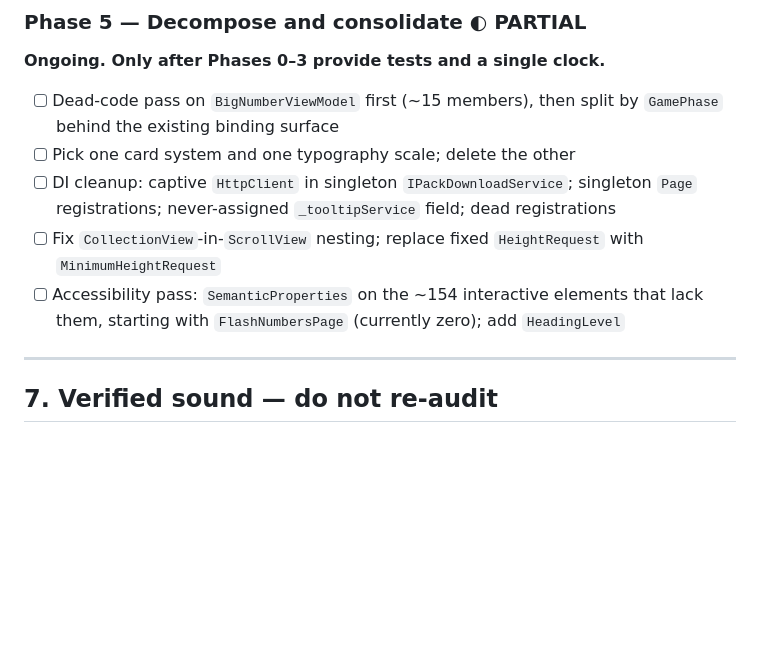
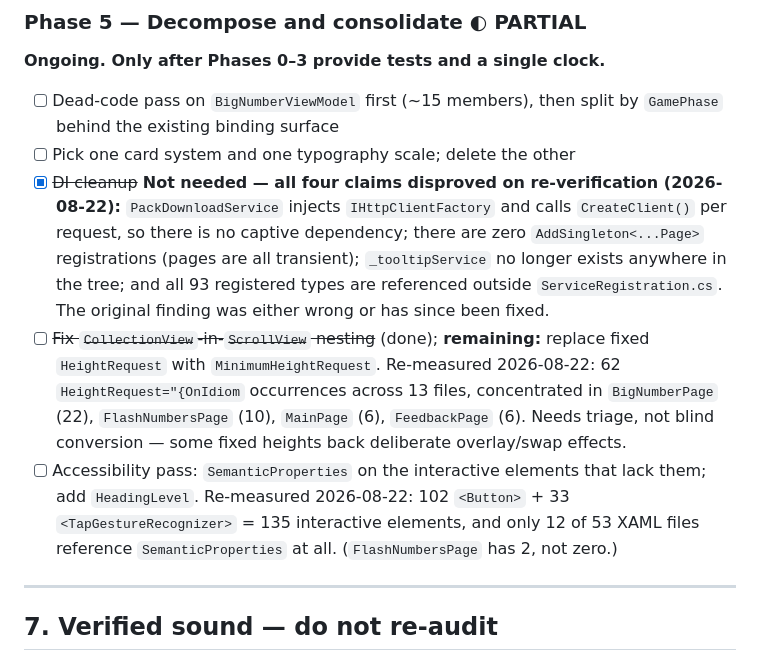
Before and after one commit to ste8/MemoApp, a Markdown page: docs/specs/CODEBASE_AUDIT_AND_IMPROVEMENT_PLAN.md, the part around the change. Drawn GitHub-style; blank space fills up the shorter version.

Commit message:
[IMPROVEMENTS] Updated specs

```diff
--- a/docs/specs/CODEBASE_AUDIT_AND_IMPROVEMENT_PLAN.md
+++ b/docs/specs/CODEBASE_AUDIT_AND_IMPROVEMENT_PLAN.md
@@ -403,9 +403,18 @@ Ordered so each phase makes the next cheaper, and so nothing is refactored befor
 
 - [ ] Dead-code pass on `BigNumberViewModel` first (~15 members), then split by `GamePhase` behind the existing binding surface
 - [ ] Pick one card system and one typography scale; delete the other
-- [ ] DI cleanup: captive `HttpClient` in singleton `IPackDownloadService`; singleton `Page` registrations; never-assigned `_tooltipService` field; dead registrations
-- [ ] Fix `CollectionView`-in-`ScrollView` nesting; replace fixed `HeightRequest` with `MinimumHeightRequest`
-- [ ] Accessibility pass: `SemanticProperties` on the ~154 interactive elements that lack them, starting with `FlashNumbersPage` (currently zero); add `HeadingLevel`
+- [x] ~~DI cleanup~~ **Not needed — all four claims disproved on re-verification (2026-08-22):**
+      `PackDownloadService` injects `IHttpClientFactory` and calls `CreateClient()` per request, so there is no
+      captive dependency; there are zero `AddSingleton<...Page>` registrations (pages are all transient);
+      `_tooltipService` no longer exists anywhere in the tree; and all 93 registered types are referenced
+      outside `ServiceRegistration.cs`. The original finding was either wrong or has since been fixed.
+- [ ] ~~Fix `CollectionView`-in-`ScrollView` nesting~~ (done); **remaining:** replace fixed `HeightRequest` with
+      `MinimumHeightRequest`. Re-measured 2026-08-22: 62 `HeightRequest="{OnIdiom` occurrences across 13 files,
+      concentrated in `BigNumberPage` (22), `FlashNumbersPage` (10), `MainPage` (6), `FeedbackPage` (6).
+      Needs triage, not blind conversion — some fixed heights back deliberate overlay/swap effects.
+- [ ] Accessibility pass: `SemanticProperties` on the interactive elements that lack them; add `HeadingLevel`.
+      Re-measured 2026-08-22: 102 `<Button>` + 33 `<TapGestureRecognizer>` = 135 interactive elements, and only
+      12 of 53 XAML files reference `SemanticProperties` at all. (`FlashNumbersPage` has 2, not zero.)
 
 ---
 
```
